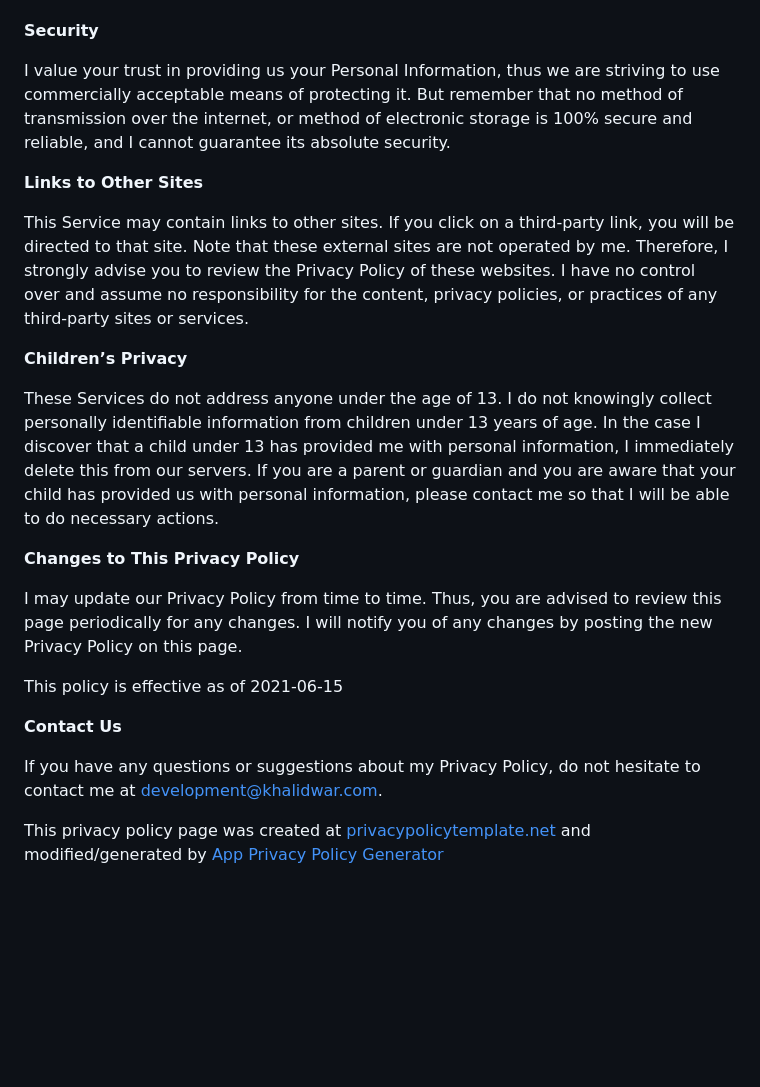
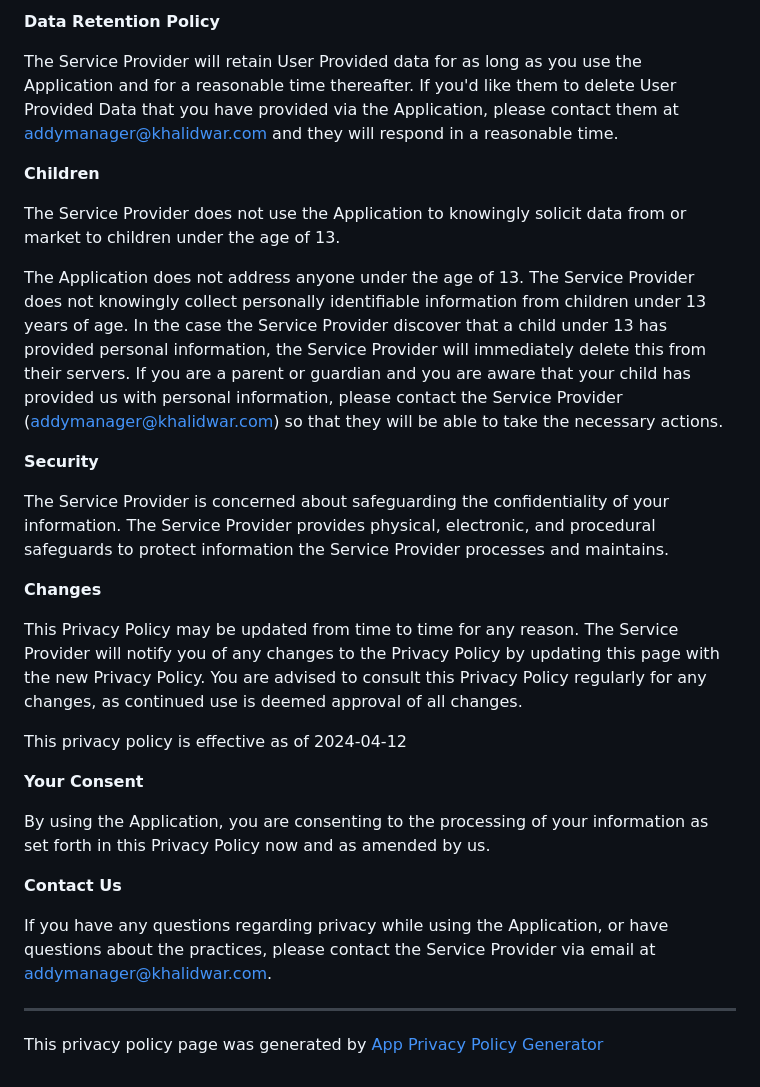
Before and after one commit to KhalidWar/anonaddy, a Markdown page: privacy_policy.md, the part around one of its changes. GitHub-like rendering; blank space fills up the shorter version.

```diff
--- a/privacy_policy.md
+++ b/privacy_policy.md
@@ -35,24 +45,31 @@ I want to inform users of this Service that these third parties have access to y
+**Data Retention Policy**
+
+The Service Provider will retain User Provided data for as long as you use the Application and for a reasonable time thereafter. If you'd like them to delete User Provided Data that you have provided via the Application, please contact them at addymanager@khalidwar.com and they will respond in a reasonable time.
+
+**Children**
+
+The Service Provider does not use the Application to knowingly solicit data from or market to children under the age of 13.
+
+The Application does not address anyone under the age of 13\. The Service Provider does not knowingly collect personally identifiable information from children under 13 years of age. In the case the Service Provider discover that a child under 13 has provided personal information, the Service Provider will immediately delete this from their servers. If you are a parent or guardian and you are aware that your child has provided us with personal information, please contact the Service Provider (addymanager@khalidwar.com) so that they will be able to take the necessary actions.
 
 **Security**
 
-I value your trust in providing us your Personal Information, thus we are striving to use commercially acceptable means of protecting it. But remember that no method of transmission over the internet, or method of electronic storage is 100% secure and reliable, and I cannot guarantee its absolute security.
+The Service Provider is concerned about safeguarding the confidentiality of your information. The Service Provider provides physical, electronic, and procedural safeguards to protect information the Service Provider processes and maintains.
 
-**Links to Other Sites**
+**Changes**
 
-This Service may contain links to other sites. If you click on a third-party link, you will be directed to that site. Note that these external sites are not operated by me. Therefore, I strongly advise you to review the Privacy Policy of these websites. I have no control over and assume no responsibility for the content, privacy policies, or practices of any third-party sites or services.
+This Privacy Policy may be updated from time to time for any reason. The Service Provider will notify you of any changes to the Privacy Policy by updating this page with the new Privacy Policy. You are advised to consult this Privacy Policy regularly for any changes, as continued use is deemed approval of all changes.
 
-**Children’s Privacy**
+This privacy policy is effective as of 2024-04-12
 
-These Services do not address anyone under the age of 13. I do not knowingly collect personally identifiable information from children under 13 years of age. In the case I discover that a child under 13 has provided me with personal information, I immediately delete this from our servers. If you are a parent or guardian and you are aware that your child has provided us with personal information, please contact me so that I will be able to do necessary actions.
+**Your Consent**
 
-**Changes to This Privacy Policy**
-
-I may update our Privacy Policy from time to time. Thus, you are advised to review this page periodically for any changes. I will notify you of any changes by posting the new Privacy Policy on this page.
-
-This policy is effective as of 2021-06-15
+By using the Application, you are consenting to the processing of your information as set forth in this Privacy Policy now and as amended by us.
 
 **Contact Us**
 
-If you have any questions or suggestions about my Privacy Policy, do not hesitate to contact me at development@khalidwar.com.
+If you have any questions regarding privacy while using the Application, or have questions about the practices, please contact the Service Provider via email at addymanager@khalidwar.com.
 
-This privacy policy page was created at [privacypolicytemplate.net](https://privacypolicytemplate.net) and modified/generated by [App Privacy Policy Generator](https://app-privacy-policy-generator.nisrulz.com/)
+* * *
+
+This privacy policy page was generated by [App Privacy Policy Generator](https://app-privacy-policy-generator.nisrulz.com/)
```
Also changed, not shown: other parts of privacy_policy.md (+30 -20 lines).
